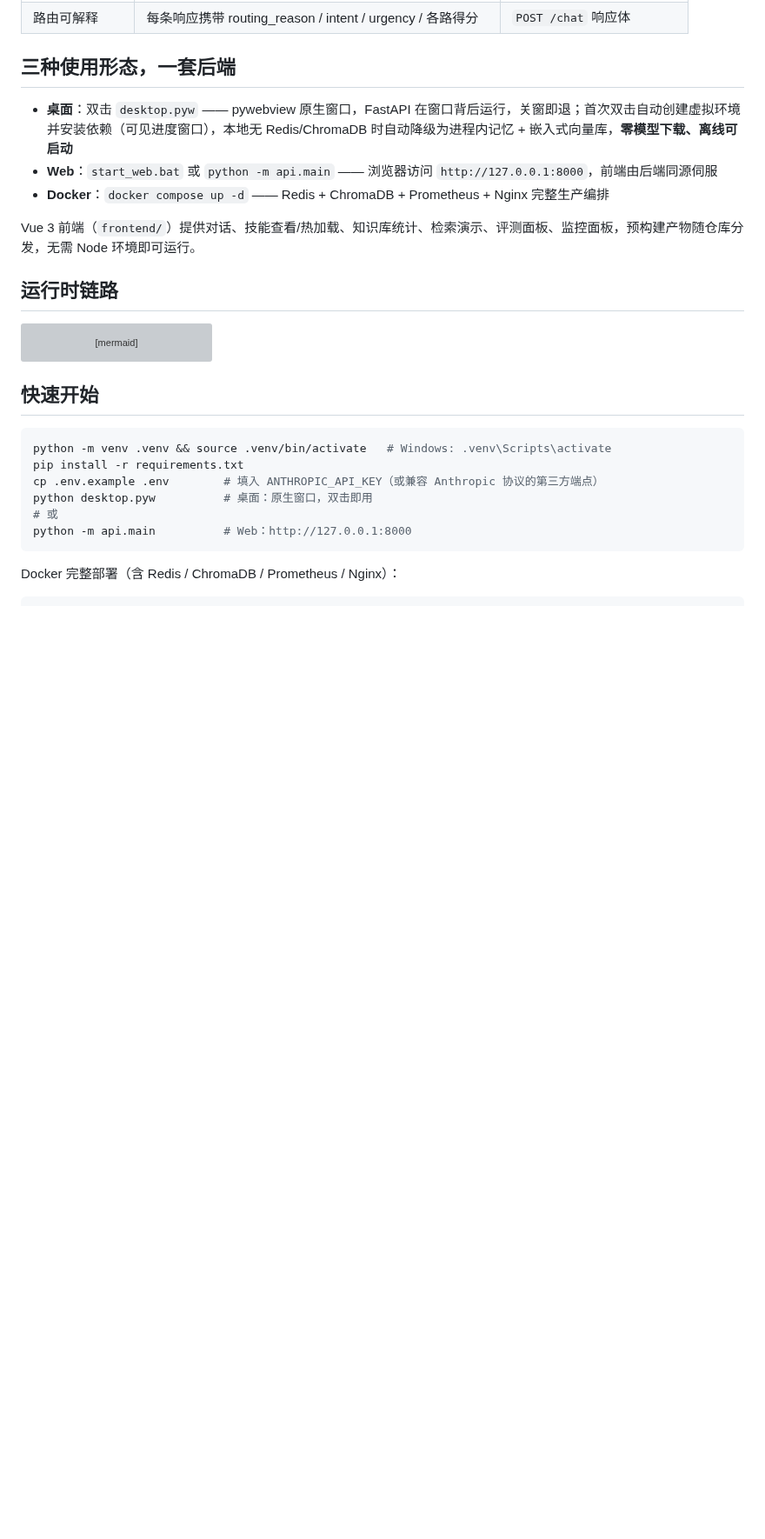
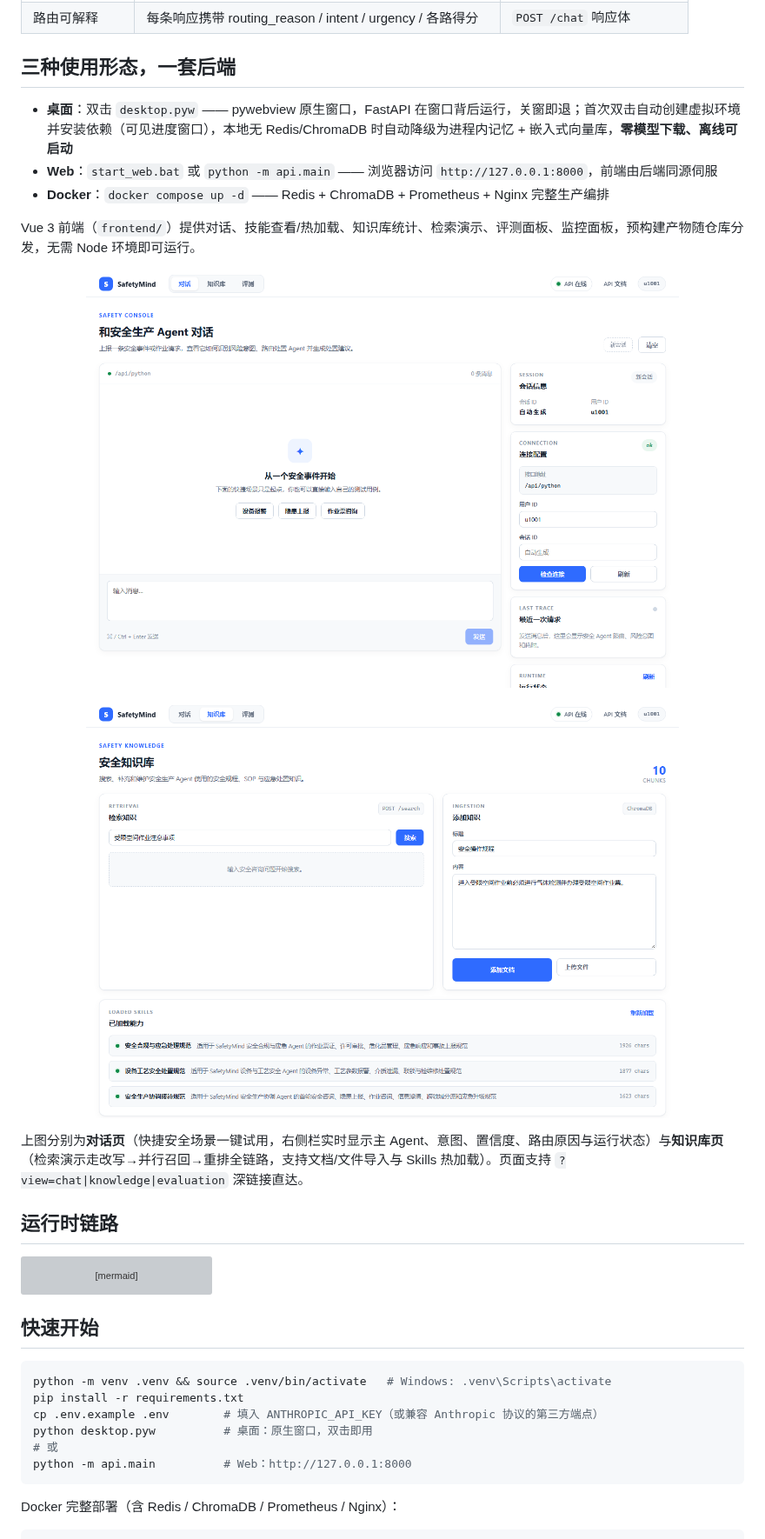
Before and after one commit to Nagrax/SafetyMind, a Markdown page: README.md, the part around the change. Shown at 87% size. Rendered like a GitHub page; pictures changed too: docs/screenshots/knowledge.png (added), docs/screenshots/overview.png (added); blank space fills up the shorter version; grey boxes are pictures that could not be loaded.

Commit message:
docs: README 嵌入前端实拍截图 + 页面深链接参数
- 新增 docs/screenshots/：对话页与知识库页实拍（本地实例无头 Edge 截取，
  知识库页为真实父子召回检索结果，非设计稿）
- 前端支持 ?view=chat|knowledge|evaluation 深链接直达指定页
- README「三种使用形态」下嵌入截图并补充图注说明

```diff
--- a/README.md
+++ b/README.md
@@ -30,6 +30,16 @@
 - **Docker**：`docker compose up -d` —— Redis + ChromaDB + Prometheus + Nginx 完整生产编排
 
 Vue 3 前端（`frontend/`）提供对话、技能查看/热加载、知识库统计、检索演示、评测面板、监控面板，预构建产物随仓库分发，无需 Node 环境即可运行。
+
+<p align="center">
+  <img src="docs/screenshots/overview.png" width="82%" alt="SafetyMind 对话页：快捷安全场景、路由信息与运行状态侧栏" />
+</p>
+
+<p align="center">
+  <img src="docs/screenshots/knowledge.png" width="82%" alt="SafetyMind 知识库页：父子召回检索结果、文档导入与已加载 Skills" />
+</p>
+
+上图分别为**对话页**（快捷安全场景一键试用，右侧栏实时显示主 Agent、意图、置信度、路由原因与运行状态）与**知识库页**（检索演示走改写→并行召回→重排全链路，支持文档/文件导入与 Skills 热加载）。页面支持 `?view=chat|knowledge|evaluation` 深链接直达。
 
 ## 运行时链路
 
```
Also changed, not shown: docs/screenshots$v.png (added), 4 other files.
